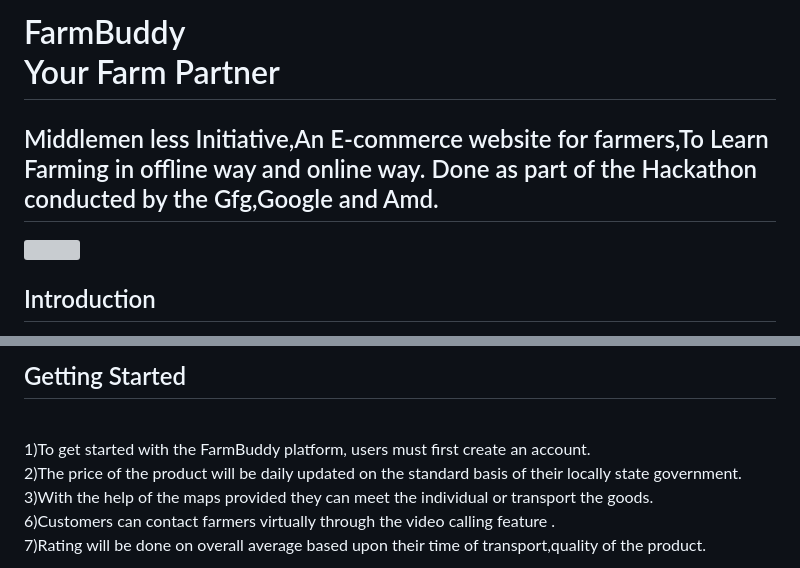
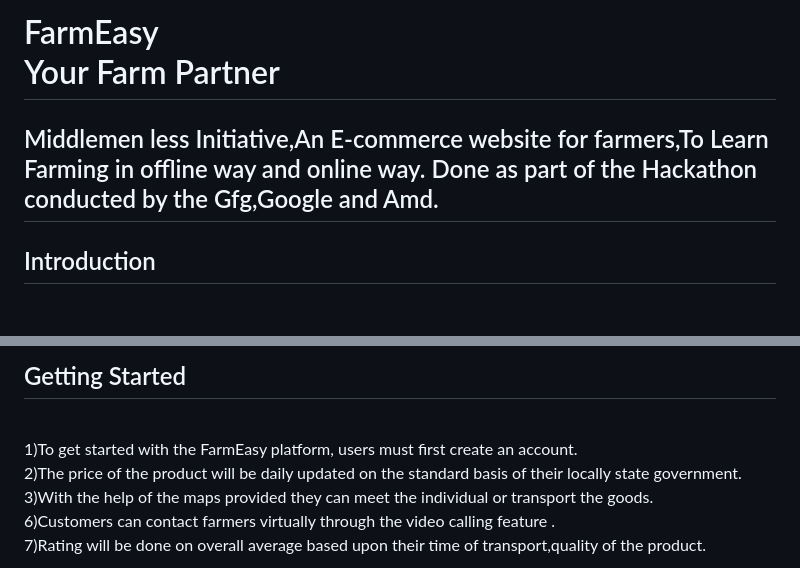
Before and after one commit to Suresh12321/FarmEasy, a Markdown page: README.md, 2 parts joined by grey strips. Drawn GitHub-style; blank space fills up the shorter version; grey boxes are pictures that could not be loaded.

```diff
--- a/README.md
+++ b/README.md
@@ -1,4 +1,4 @@
- <h1>FarmBuddy<br>
+ <h1>FarmEasy<br>
 Your Farm Partner</h1>
 <h2>Middlemen less Initiative,An E-commerce website for farmers,To Learn Farming in offline way and online way.
 Done as part of the Hackathon conducted by the Gfg,Google and Amd.</h2>
@@ -38,7 +37,7 @@ The farm Buddy platform provides the following features:<br>
 • By maps It is easy To directly visit your nearby farms.<br>
 •	The platform is secure and provides encryption for sensitive data such as customer payment information.<br>
 <h2>Getting Started</h2><br>
-1)To get started with the FarmBuddy platform, users must first create an account.<br>
+1)To get started with the FarmEasy platform, users must first create an account.<br>
 2)The price of the product will be daily updated on the standard basis of their locally state government.<br>
 3)With the help of the maps provided they can meet the individual or transport the goods.<br>
 6)Customers can contact farmers virtually through the video calling feature .<br>
```
Also changed, not shown: other parts of README.md (+0 -1 lines).
